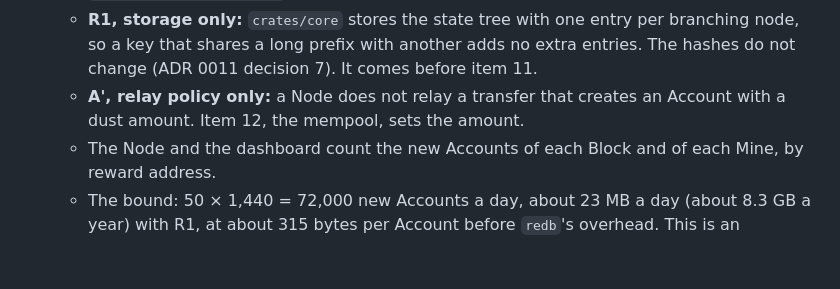
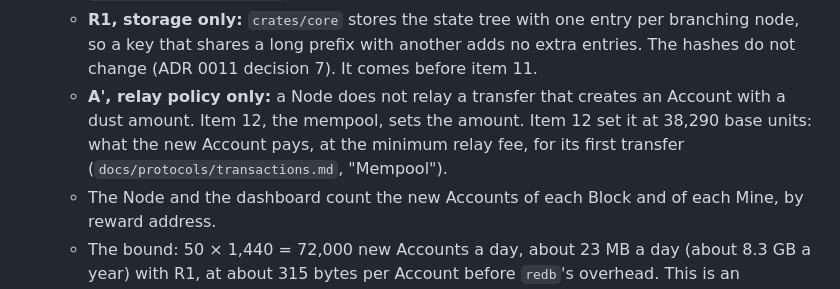
Before and after one commit to DinhDu002/linked-realms, a Markdown page: docs/decisions/0015-lr-and-the-main-network.md, the part around the change. Drawn GitHub-style; blank space fills up the shorter version.

```diff
--- a/docs/decisions/0015-lr-and-the-main-network.md
+++ b/docs/decisions/0015-lr-and-the-main-network.md
@@ -41,7 +41,7 @@ ADR 0006 built the chain for the game: a test network only, reset with notice, w
 7. **State growth: at most 50 new Accounts per Block (R2), path-compressed storage (R1), and a relay dust policy (A').** This replaces Answer 22's bound, which was the Block size alone.
    - **R2, a chain rule:** a Block creates at most 50 new Accounts, counted as the number of Accounts after the Block minus the number before it, the reward address included. Item 5 adds it to `validate_block` and writes it into ADR 0011 decision 8, Answer 22 and `docs/protocols/blocks.md`.
    - **R1, storage only:** `crates/core` stores the state tree with one entry per branching node, so a key that shares a long prefix with another adds no extra entries. The hashes do not change (ADR 0011 decision 7). It comes before item 11.
-   - **A', relay policy only:** a Node does not relay a transfer that creates an Account with a dust amount. Item 12, the mempool, sets the amount.
+   - **A', relay policy only:** a Node does not relay a transfer that creates an Account with a dust amount. Item 12, the mempool, sets the amount. Item 12 set it at 38,290 base units: what the new Account pays, at the minimum relay fee, for its first transfer (`docs/protocols/transactions.md`, "Mempool").
    - The Node and the dashboard count the new Accounts of each Block and of each Mine, by reward address.
    - The bound: 50 × 1,440 = 72,000 new Accounts a day, about 23 MB a day (about 8.3 GB a year) with R1, at about 315 bytes per Account before `redb`'s overhead. This is an estimate; item 11 measures it. Item 11 measured about 450 bytes per new Account on `redb` 4.4.0 with R1 (468 as written in transactions of 50 new Accounts, 444 after compaction), so the bound is about 32 MB a day, about 12 GB a year. Without these rules the bound was about 160 MB a day for random keys and about 1 GB a day for ground keys (ADR 0011 decision 8).
    - Why a chain rule: relay policy does not bind the Mine that builds a Block. In 2023 a Bitcoin pool mined a Block filled by one transaction that default relay refuses (height 774,628), and Zcash's ZIP-317 states that its fee formula is not consensus. Chains without a bound have paid for it: about 19 million empty accounts on Ethereum in 2016, until EIP-161 stopped their creation, and a dust attack on Kaspa, stopped by a mempool patch and later bounded in consensus by KIP-9's storage mass.
```
Also changed, not shown: PLAN.md (+2 -1 lines), docs/plans/phase-2c-the-chain.md (+2 -2 lines).
